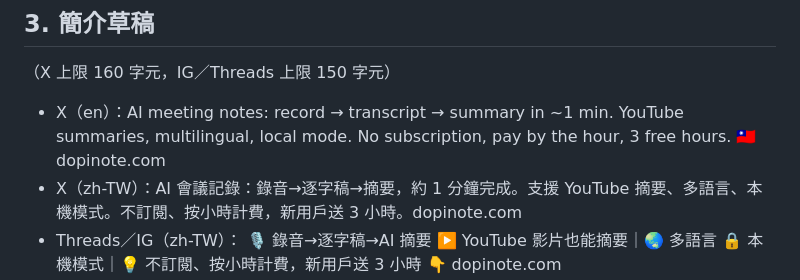
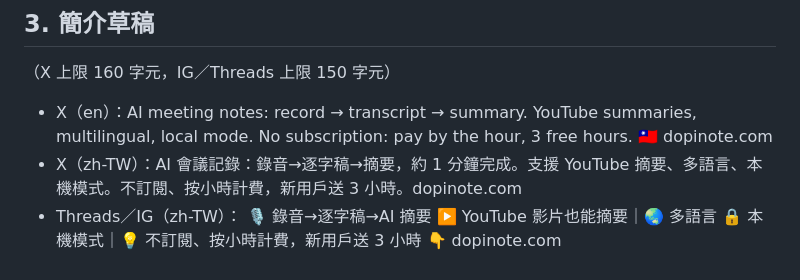
Before and after one commit to ayrshire/dopi-marketing-dashboard, a Markdown page: setup-kit.md, the part around the change. GitHub-like rendering.

Commit message:
Shorten X bio to fit 160 chars

```diff
--- a/setup-kit.md
+++ b/setup-kit.md
@@ -11,7 +11,7 @@
 
 ## 3. 簡介草稿
 （X 上限 160 字元，IG／Threads 上限 150 字元）
-- X（en）：AI meeting notes: record → transcript → summary in ~1 min. YouTube summaries, multilingual, local mode. No subscription, pay by the hour, 3 free hours. 🇹🇼 dopinote.com
+- X（en）：AI meeting notes: record → transcript → summary. YouTube summaries, multilingual, local mode. No subscription: pay by the hour, 3 free hours. 🇹🇼 dopinote.com
 - X（zh-TW）：AI 會議記錄：錄音→逐字稿→摘要，約 1 分鐘完成。支援 YouTube 摘要、多語言、本機模式。不訂閱、按小時計費，新用戶送 3 小時。dopinote.com
 - Threads／IG（zh-TW）：
   🎙️ 錄音→逐字稿→AI 摘要
```
